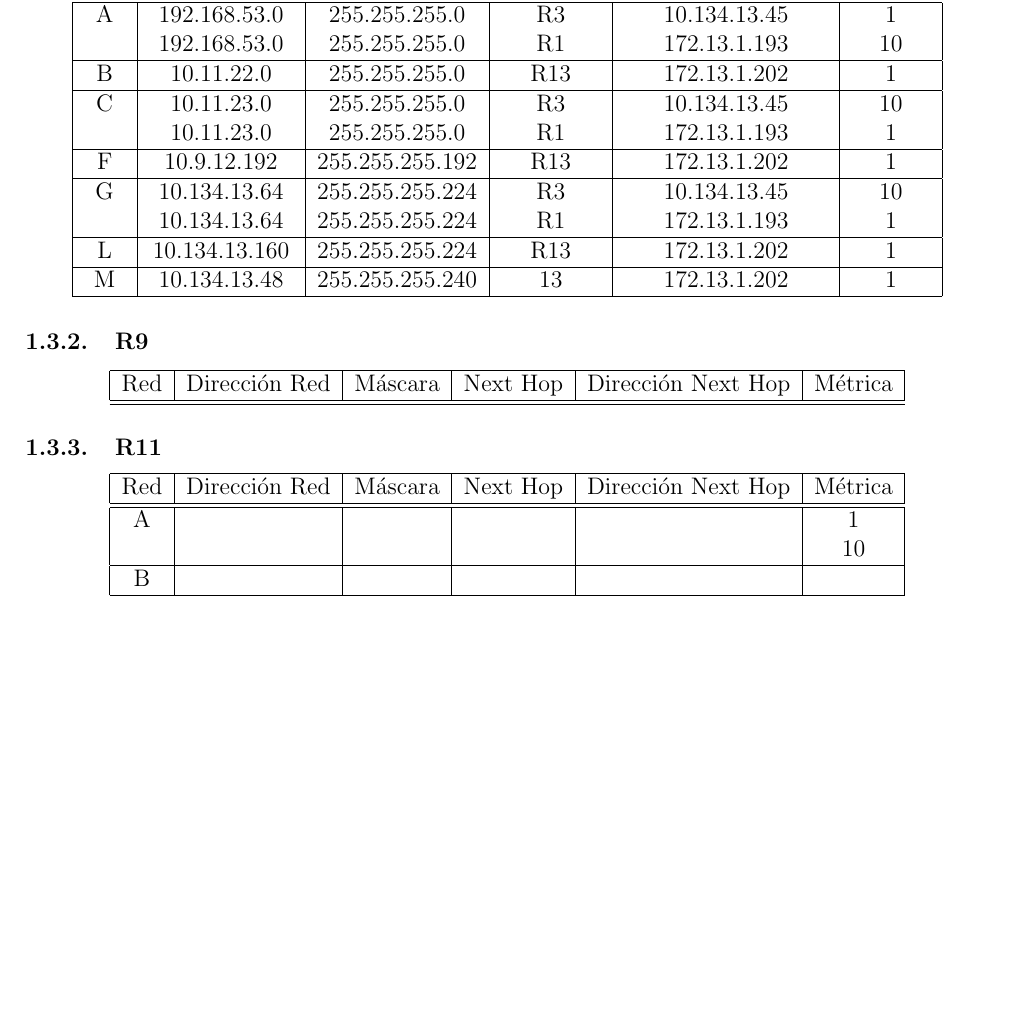
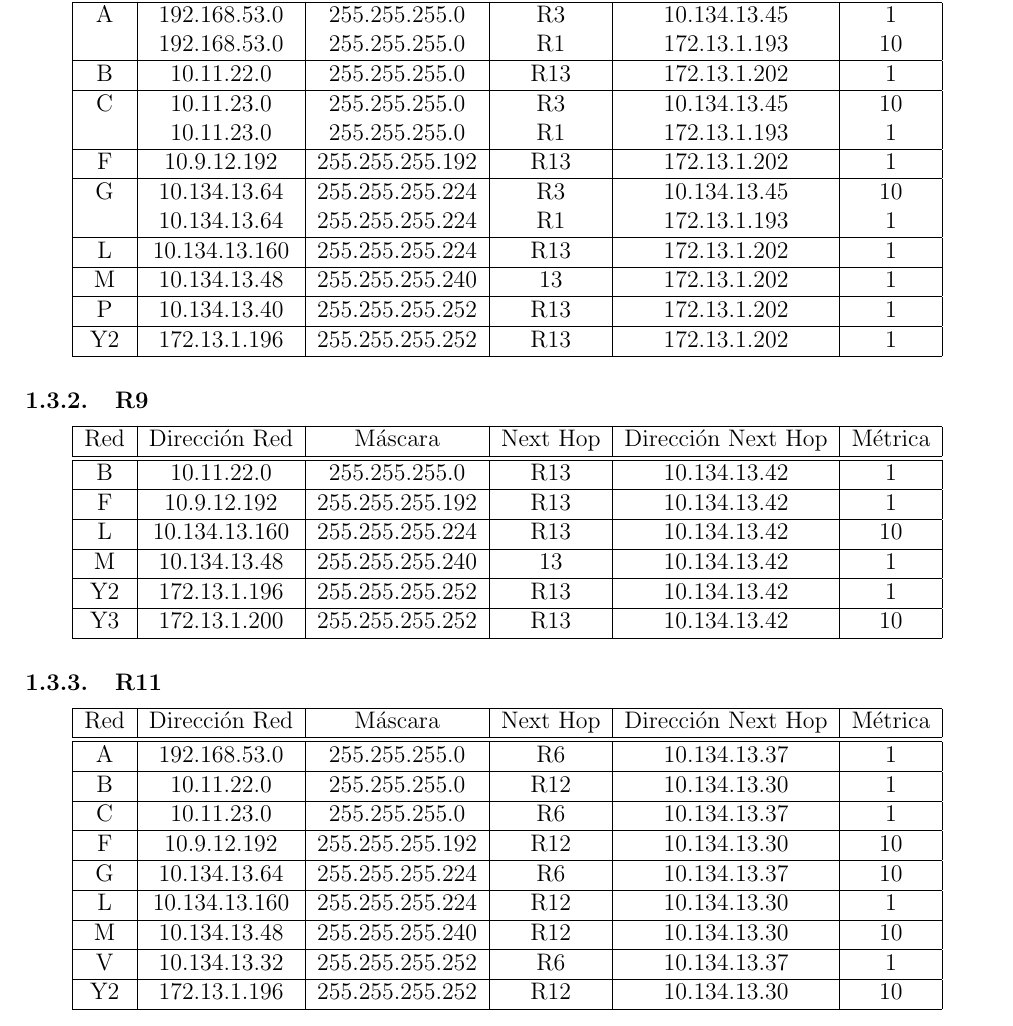
Before and after one commit to facultad/7533-2013-02-G5, a LaTeX document (Informe/informe.tex): part of page 13 of 28, cut so that both start at the same text, the shorter picture padded with empty space. Compiled offline with pdfLaTeX.

Commit message:
agregado de tablas de ruteo de  R7, R9 y R11 al informe

```diff
--- a/Informe/informe.tex
+++ b/Informe/informe.tex
@@ -685,6 +685,10 @@ Los routers que se encuentran en el borde de la sede son R7, R9 y R11.
 	\hline
 	M & 10.134.13.48 & 255.255.255.240 & 13 & 172.13.1.202 & 1\\
 	\hline
+	P & 10.134.13.40 & 255.255.255.252 & R13 & 172.13.1.202 & 1\\
+	\hline
+	Y2 & 172.13.1.196 & 255.255.255.252 & R13 & 172.13.1.202 & 1\\
+	\hline
 \end{tabular}
 \end{center}
 
@@ -694,6 +698,18 @@ Los routers que se encuentran en el borde de la sede son R7, R9 y R11.
 	\hline
 	Red & Dirección Red & Máscara & Next Hop & Dirección Next Hop & Métrica \\
 	\hline
+	\hline
+	B & 10.11.22.0 & 255.255.255.0 & R13 & 10.134.13.42 & 1\\
+	\hline
+	F & 10.9.12.192 & 255.255.255.192 & R13 & 10.134.13.42 & 1\\
+	\hline
+	L & 10.134.13.160 & 255.255.255.224 & R13 & 10.134.13.42 & 10\\
+	\hline
+	M & 10.134.13.48 & 255.255.255.240 & 13 & 10.134.13.42 & 1\\
+	\hline
+	Y2 & 172.13.1.196 & 255.255.255.252 & R13 & 10.134.13.42 & 1\\
+	\hline
+	Y3 & 172.13.1.200 & 255.255.255.252 & R13 & 10.134.13.42 & 10\\
 	\hline
 \end{tabular}
 \end{center}
@@ -705,10 +721,23 @@ Los routers que se encuentran en el borde de la sede son R7, R9 y R11.
 	Red & Dirección Red & Máscara & Next Hop & Dirección Next Hop & Métrica \\
 	\hline
 	\hline
-	A &  &  &  &  & 1\\
- 	  &  &  &  &  & 10 \\
+	A & 192.168.53.0 & 255.255.255.0 & R6 & 10.134.13.37 & 1\\
 	\hline
-	B & & & & &\\
+	B & 10.11.22.0 & 255.255.255.0 & R12 & 10.134.13.30 & 1\\
+	\hline
+	C & 10.11.23.0 & 255.255.255.0 & R6 & 10.134.13.37 & 1\\
+	\hline
+	F & 10.9.12.192 & 255.255.255.192 & R12 & 10.134.13.30 & 10\\
+	\hline
+	G & 10.134.13.64 & 255.255.255.224 & R6 & 10.134.13.37 & 10\\
+	\hline
+	L & 10.134.13.160 & 255.255.255.224 & R12 & 10.134.13.30 & 1\\
+	\hline
+	M & 10.134.13.48 & 255.255.255.240 & R12 & 10.134.13.30 & 10\\
+	\hline
+	V & 10.134.13.32 & 255.255.255.252 & R6 & 10.134.13.37 & 1\\
+	\hline
+	Y2 & 172.13.1.196 & 255.255.255.252 & R12 & 10.134.13.30 & 10\\
 	\hline
 \end{tabular}
 \end{center}
```
